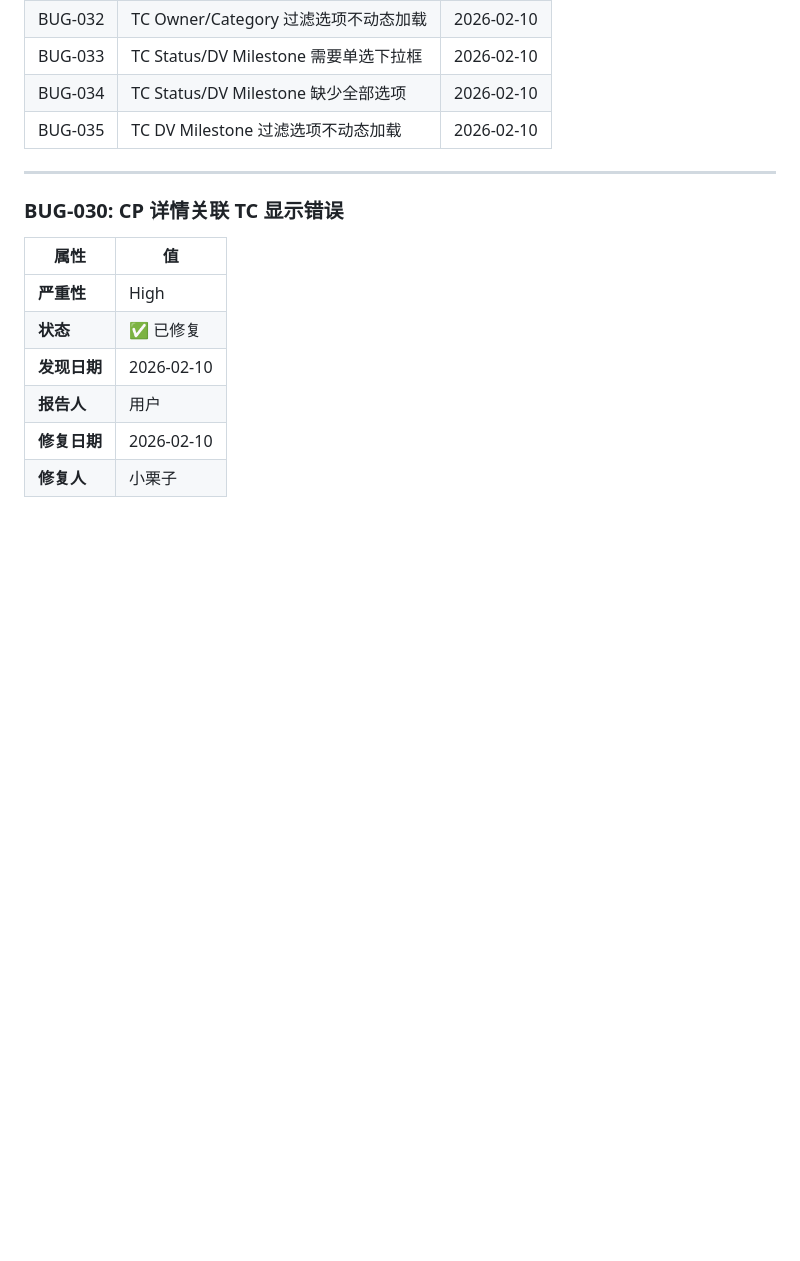
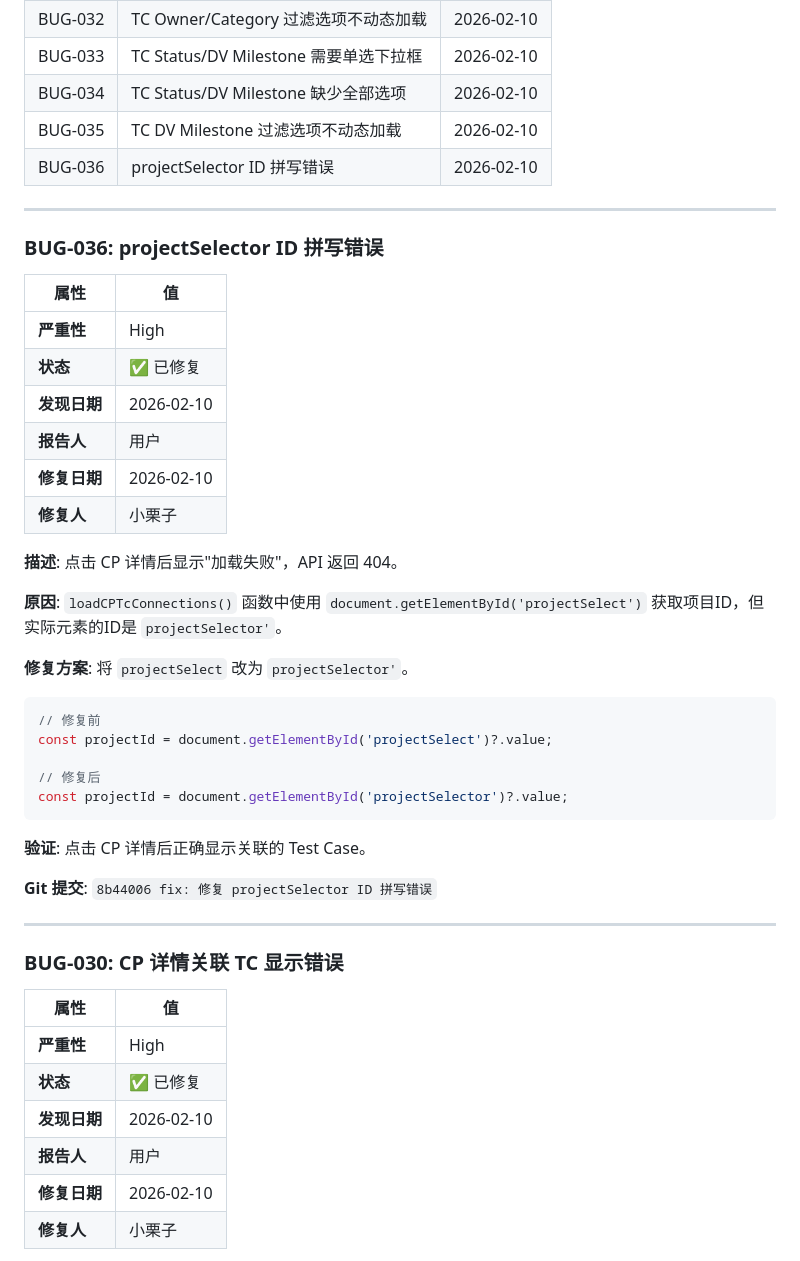
Before and after one commit to qhao007/tracker, a Markdown page: docs/dev/tracker_BUGLOG.md, the part around the change. GitHub-like rendering; blank space fills up the shorter version.

Commit message:
docs: 更新 v0.6.2 BugLog (BUG-036)

````diff
--- a/docs/dev/tracker_BUGLOG.md
+++ b/docs/dev/tracker_BUGLOG.md
@@ -700,6 +700,39 @@ async function toggleAllCPDetails() {
 | BUG-033 | TC Status/DV Milestone 需要单选下拉框 | 2026-02-10 |
 | BUG-034 | TC Status/DV Milestone 缺少全部选项 | 2026-02-10 |
 | BUG-035 | TC DV Milestone 过滤选项不动态加载 | 2026-02-10 |
+| BUG-036 | projectSelector ID 拼写错误 | 2026-02-10 |
+
+---
+
+### BUG-036: projectSelector ID 拼写错误
+
+| 属性 | 值 |
+|------|-----|
+| **严重性** | High |
+| **状态** | ✅ 已修复 |
+| **发现日期** | 2026-02-10 |
+| **报告人** | 用户 |
+| **修复日期** | 2026-02-10 |
+| **修复人** | 小栗子 |
+
+**描述**: 点击 CP 详情后显示"加载失败"，API 返回 404。
+
+**原因**: `loadCPTcConnections()` 函数中使用 `document.getElementById('projectSelect')` 获取项目ID，但实际元素的ID是 `projectSelector'`。
+
+**修复方案**:
+将 `projectSelect` 改为 `projectSelector'`。
+
+```javascript
+// 修复前
+const projectId = document.getElementById('projectSelect')?.value;
+
+// 修复后
+const projectId = document.getElementById('projectSelector')?.value;
+```
+
+**验证**: 点击 CP 详情后正确显示关联的 Test Case。
+
+**Git 提交**: `8b44006 fix: 修复 projectSelector ID 拼写错误`
 
 ---
 
````
